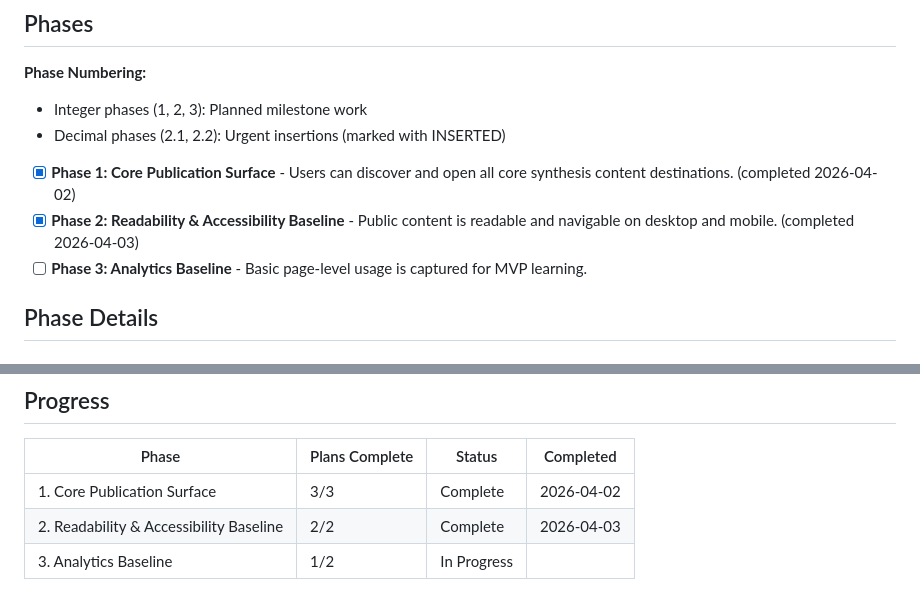
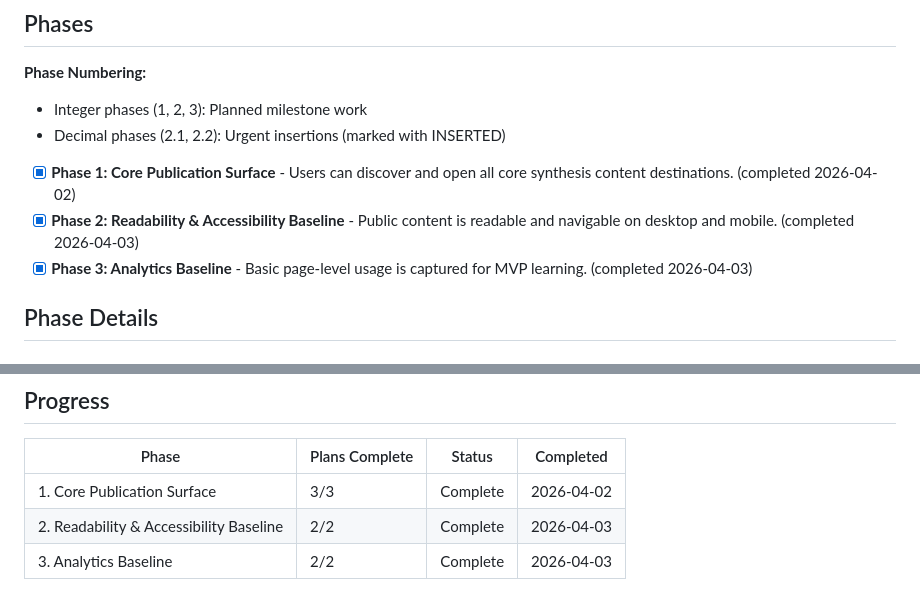
Before and after one commit to bth-dipt-research/scipop, a Markdown page: .planning/ROADMAP.md, 2 parts joined by grey strips. Drawn GitHub-style.

```diff
--- a/.planning/ROADMAP.md
+++ b/.planning/ROADMAP.md
@@ -12,7 +12,7 @@ This roadmap delivers the MVP as a public, static publication experience: first
 
 - [x] **Phase 1: Core Publication Surface** - Users can discover and open all core synthesis content destinations. (completed 2026-04-02)
 - [x] **Phase 2: Readability & Accessibility Baseline** - Public content is readable and navigable on desktop and mobile. (completed 2026-04-03)
-- [ ] **Phase 3: Analytics Baseline** - Basic page-level usage is captured for MVP learning.
+- [x] **Phase 3: Analytics Baseline** - Basic page-level usage is captured for MVP learning. (completed 2026-04-03)
 
 ## Phase Details
 
@@ -64,4 +64,4 @@ Plans:
 |-------|----------------|--------|-----------|
 | 1. Core Publication Surface | 3/3 | Complete   | 2026-04-02 |
 | 2. Readability & Accessibility Baseline | 2/2 | Complete | 2026-04-03 |
-| 3. Analytics Baseline | 1/2 | In Progress|  |
+| 3. Analytics Baseline | 2/2 | Complete   | 2026-04-03 |
```
Also changed, not shown: .planning/STATE.md (+11 -8 lines), 1 other file.
